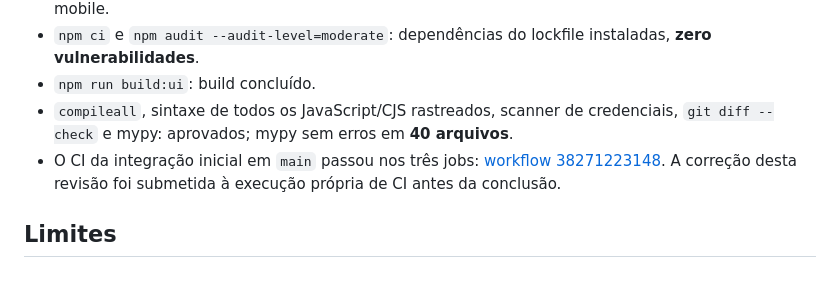
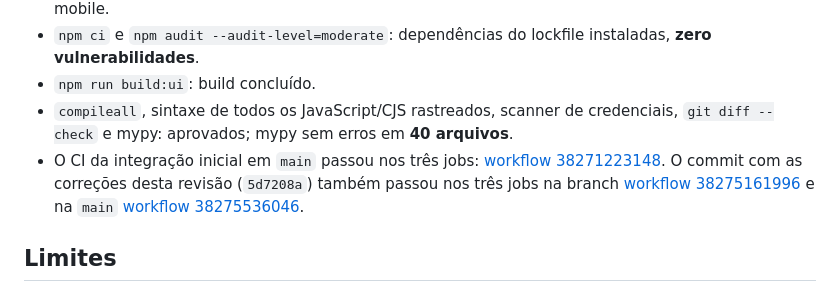
Before and after one commit to gabrielakihiro-dev/Simpress, a Markdown page: docs/desenvolvimento/revisao-refatoracao-frontend-2026-10-12.md, the part around the change. Drawn GitHub-style.

Commit message:
docs: registra CI final da revisao do frontend

```diff
--- a/docs/desenvolvimento/revisao-refatoracao-frontend-2026-10-12.md
+++ b/docs/desenvolvimento/revisao-refatoracao-frontend-2026-10-12.md
@@ -25,7 +25,7 @@ Os testes de regressão para a seleção vazia e a preservação do texto reprod
 - `npm ci` e `npm audit --audit-level=moderate`: dependências do lockfile instaladas, **zero vulnerabilidades**.
 - `npm run build:ui`: build concluído.
 - `compileall`, sintaxe de todos os JavaScript/CJS rastreados, scanner de credenciais, `git diff --check` e mypy: aprovados; mypy sem erros em **40 arquivos**.
-- O CI da integração inicial em `main` passou nos três jobs: [workflow 38271223148](https://github.com/gabrielakihiro-dev/Simpress/actions/runs/38271223148). A correção desta revisão foi submetida à execução própria de CI antes da conclusão.
+- O CI da integração inicial em `main` passou nos três jobs: [workflow 38271223148](https://github.com/gabrielakihiro-dev/Simpress/actions/runs/38271223148). O commit com as correções desta revisão (`5d7208a`) também passou nos três jobs na branch [workflow 38275161996](https://github.com/gabrielakihiro-dev/Simpress/actions/runs/38275161996) e na `main` [workflow 38275536046](https://github.com/gabrielakihiro-dev/Simpress/actions/runs/38275536046).
 
 ## Limites
 
```
